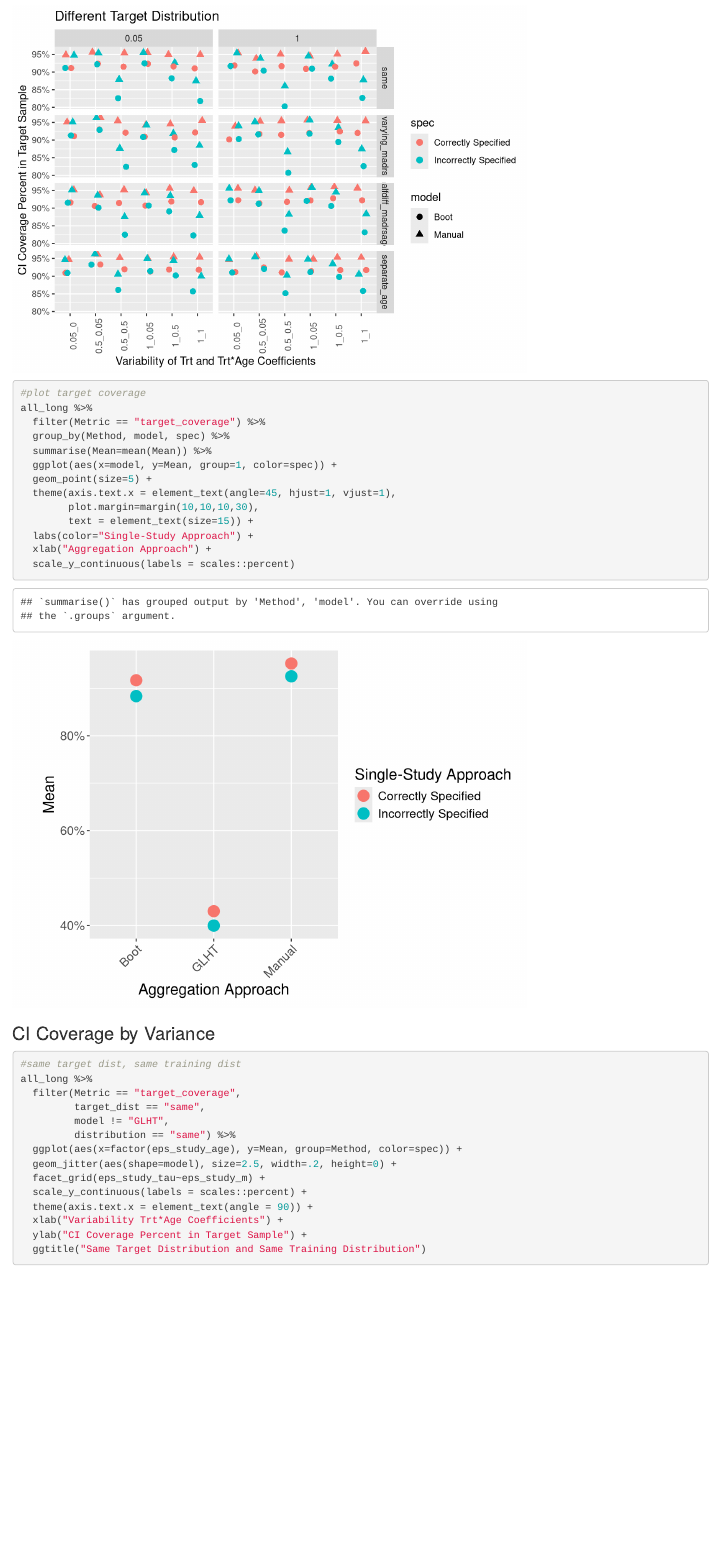
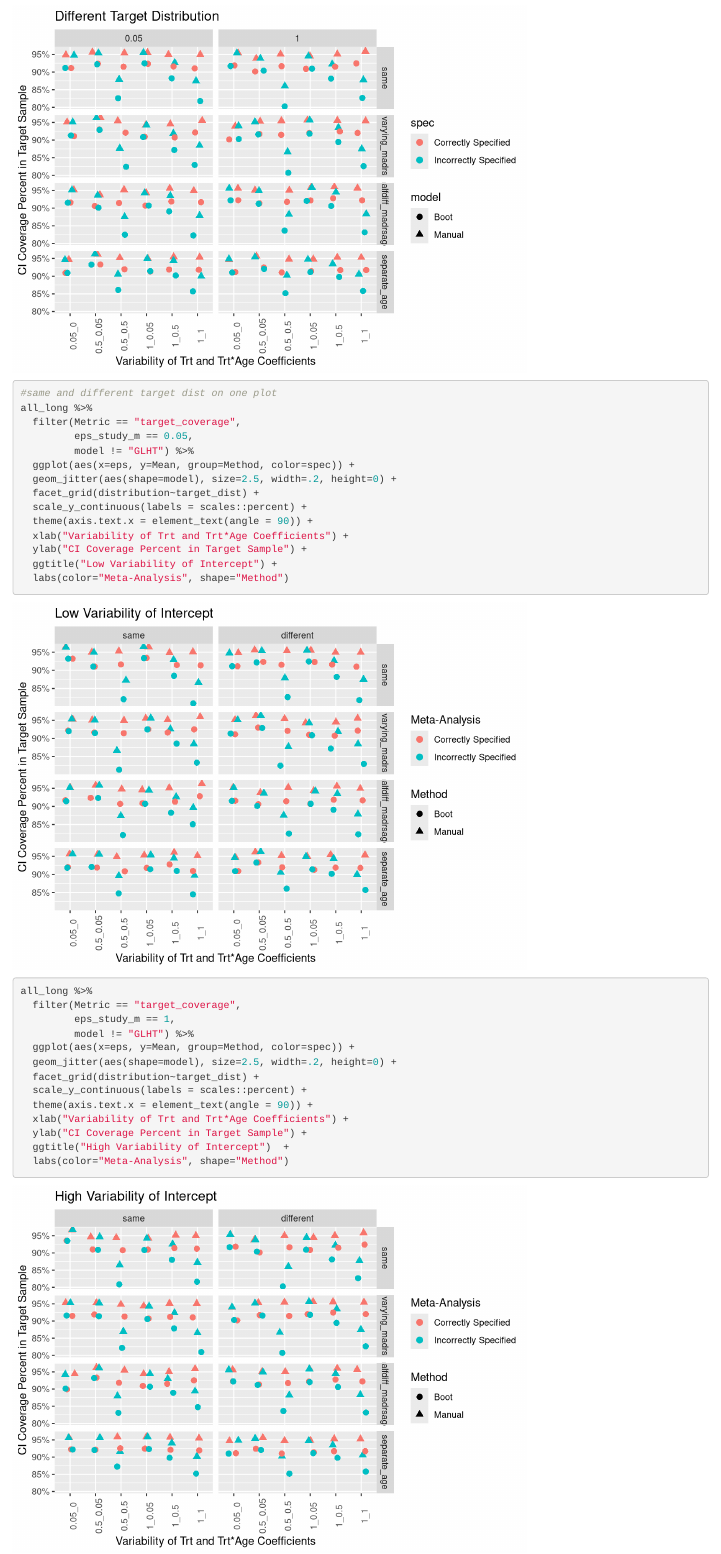
Before and after one commit to carlyls/OOSE_multiRCT, an R Markdown document (Combine_Sims_OOSEst.Rmd): the page in a window 1100 px wide, from 3820 px down. Rendered offline with R 4.5, knitr and Pandoc, with nearby package versions; code that draws random numbers runs with fixed seeds of ours.

Commit message:
add extra files

````diff
--- a/Combine_Sims_OOSEst.Rmd
+++ b/Combine_Sims_OOSEst.Rmd
@@ -124,6 +124,35 @@ all_long %>%
   xlab("Variability of Trt and Trt*Age Coefficients") +
   ylab("CI Coverage Percent in Target Sample") +
   ggtitle("Different Target Distribution")
+
+#same and different target dist on one plot
+all_long %>%
+  filter(Metric == "target_coverage",
+         eps_study_m == 0.05,
+         model != "GLHT") %>%
+  ggplot(aes(x=eps, y=Mean, group=Method, color=spec)) +
+  geom_jitter(aes(shape=model), size=2.5, width=.2, height=0) +
+  facet_grid(distribution~target_dist) +
+  scale_y_continuous(labels = scales::percent) +
+  theme(axis.text.x = element_text(angle = 90)) +
+  xlab("Variability of Trt and Trt*Age Coefficients") +
+  ylab("CI Coverage Percent in Target Sample") +
+  ggtitle("Low Variability of Intercept") +
+  labs(color="Meta-Analysis", shape="Method")
+
+all_long %>%
+  filter(Metric == "target_coverage",
+         eps_study_m == 1,
+         model != "GLHT") %>%
+  ggplot(aes(x=eps, y=Mean, group=Method, color=spec)) +
+  geom_jitter(aes(shape=model), size=2.5, width=.2, height=0) +
+  facet_grid(distribution~target_dist) +
+  scale_y_continuous(labels = scales::percent) +
+  theme(axis.text.x = element_text(angle = 90)) +
+  xlab("Variability of Trt and Trt*Age Coefficients") +
+  ylab("CI Coverage Percent in Target Sample") +
+  ggtitle("High Variability of Intercept")  +
+  labs(color="Meta-Analysis", shape="Method")
 ```
 
 ```{r}
````
Also changed, not shown: Notes/Sim_OOSEst_4May2023.pdf (added), Results/res_highvar_27Apr2023.jpeg (added), Results/res_lowvar_27Apr2023.jpeg (added), 3 other files.
